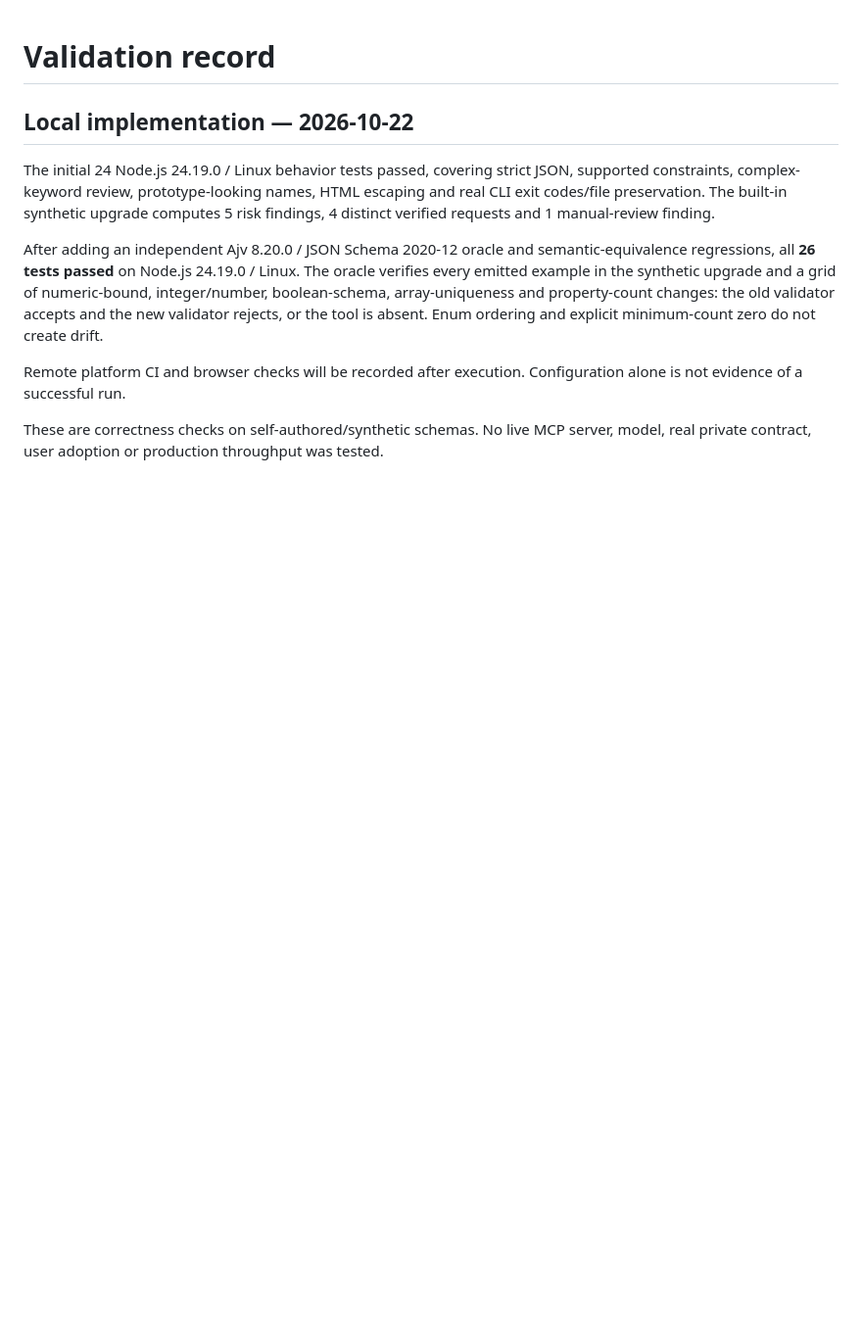
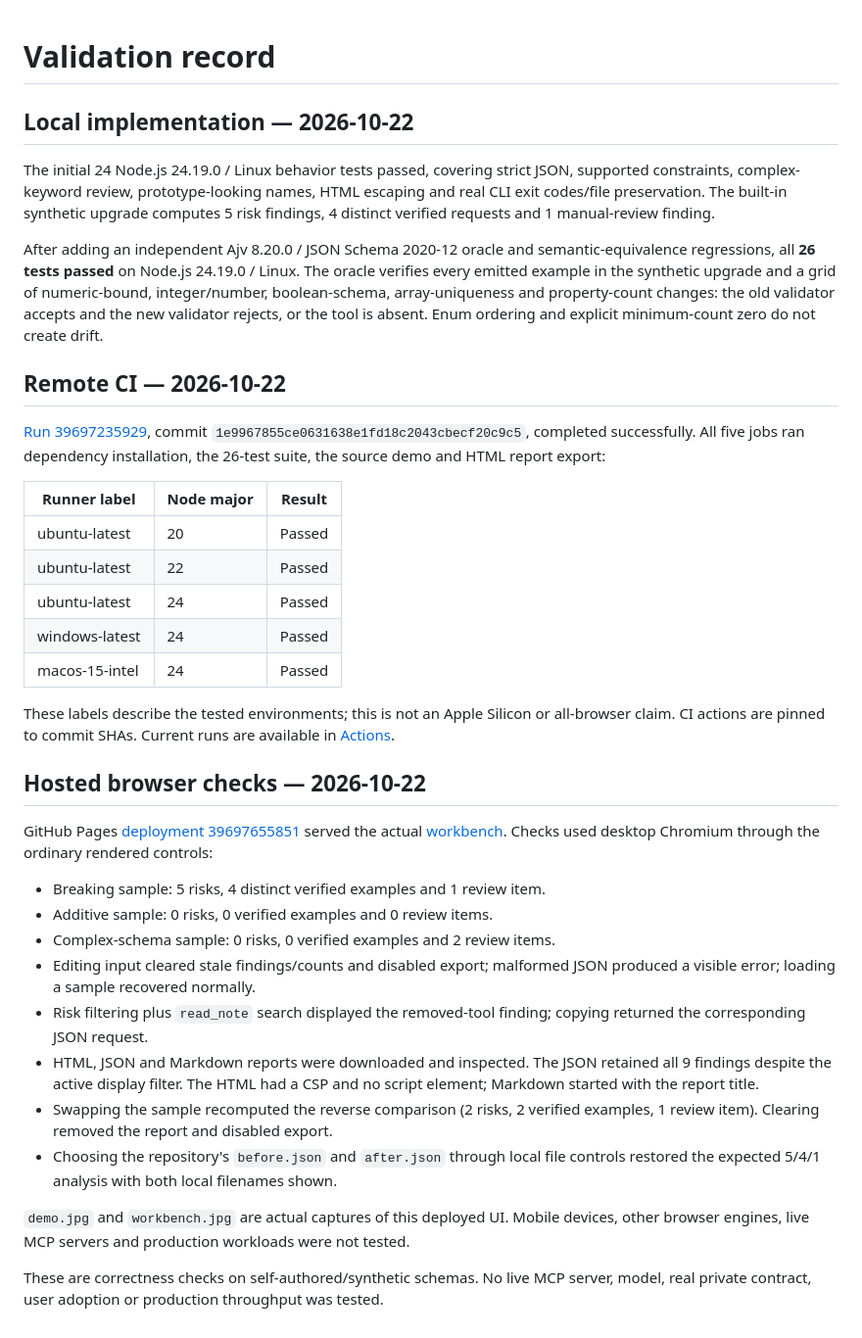
Before and after one commit to lashonbakker-crypto/tooldelta, a Markdown page: VALIDATION.md, the part around the change. Shown: that part at 98% size. Rendered like a GitHub page; blank space fills up the shorter version.

Commit message:
docs: add live workbench captures and executed validation
Show the actual hosted UI in both READMEs and record the successful five-environment CI run, browser scenarios, file import, and three downloaded report formats.

```diff
--- a/VALIDATION.md
+++ b/VALIDATION.md
@@ -6,6 +6,33 @@ The initial 24 Node.js 24.19.0 / Linux behavior tests passed, covering strict JS
 
 After adding an independent Ajv 8.20.0 / JSON Schema 2020-12 oracle and semantic-equivalence regressions, all **26 tests passed** on Node.js 24.19.0 / Linux. The oracle verifies every emitted example in the synthetic upgrade and a grid of numeric-bound, integer/number, boolean-schema, array-uniqueness and property-count changes: the old validator accepts and the new validator rejects, or the tool is absent. Enum ordering and explicit minimum-count zero do not create drift.
 
-Remote platform CI and browser checks will be recorded after execution. Configuration alone is not evidence of a successful run.
+## Remote CI — 2026-10-22
+
+[Run 39697235929](https://github.com/lashonbakker-crypto/tooldelta/actions/runs/39697235929), commit `1e9967855ce0631638e1fd18c2043cbecf20c9c5`, completed successfully. All five jobs ran dependency installation, the 26-test suite, the source demo and HTML report export:
+
+| Runner label | Node major | Result |
+| --- | --- | --- |
+| ubuntu-latest | 20 | Passed |
+| ubuntu-latest | 22 | Passed |
+| ubuntu-latest | 24 | Passed |
+| windows-latest | 24 | Passed |
+| macos-15-intel | 24 | Passed |
+
+These labels describe the tested environments; this is not an Apple Silicon or all-browser claim. CI actions are pinned to commit SHAs. Current runs are available in [Actions](https://github.com/lashonbakker-crypto/tooldelta/actions/workflows/ci.yml).
+
+## Hosted browser checks — 2026-10-22
+
+GitHub Pages [deployment 39697655851](https://github.com/lashonbakker-crypto/tooldelta/actions/runs/39697655851) served the actual [workbench](https://lashonbakker-crypto.github.io/tooldelta/). Checks used desktop Chromium through the ordinary rendered controls:
+
+- Breaking sample: 5 risks, 4 distinct verified examples and 1 review item.
+- Additive sample: 0 risks, 0 verified examples and 0 review items.
+- Complex-schema sample: 0 risks, 0 verified examples and 2 review items.
+- Editing input cleared stale findings/counts and disabled export; malformed JSON produced a visible error; loading a sample recovered normally.
+- Risk filtering plus `read_note` search displayed the removed-tool finding; copying returned the corresponding JSON request.
+- HTML, JSON and Markdown reports were downloaded and inspected. The JSON retained all 9 findings despite the active display filter. The HTML had a CSP and no script element; Markdown started with the report title.
+- Swapping the sample recomputed the reverse comparison (2 risks, 2 verified examples, 1 review item). Clearing removed the report and disabled export.
+- Choosing the repository's `before.json` and `after.json` through local file controls restored the expected 5/4/1 analysis with both local filenames shown.
+
+`demo.jpg` and `workbench.jpg` are actual captures of this deployed UI. Mobile devices, other browser engines, live MCP servers and production workloads were not tested.
 
 These are correctness checks on self-authored/synthetic schemas. No live MCP server, model, real private contract, user adoption or production throughput was tested.
```
Also changed, not shown: README.md (+11 -0 lines), README.zh-CN.md (+10 -0 lines), demo.jpg (added), workbench.jpg (added).
